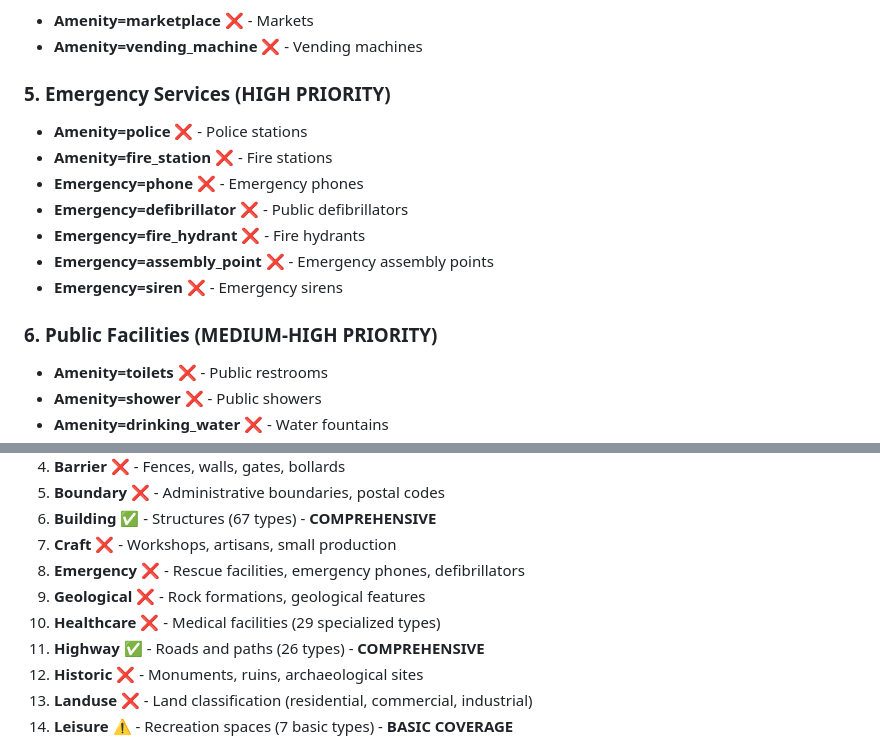
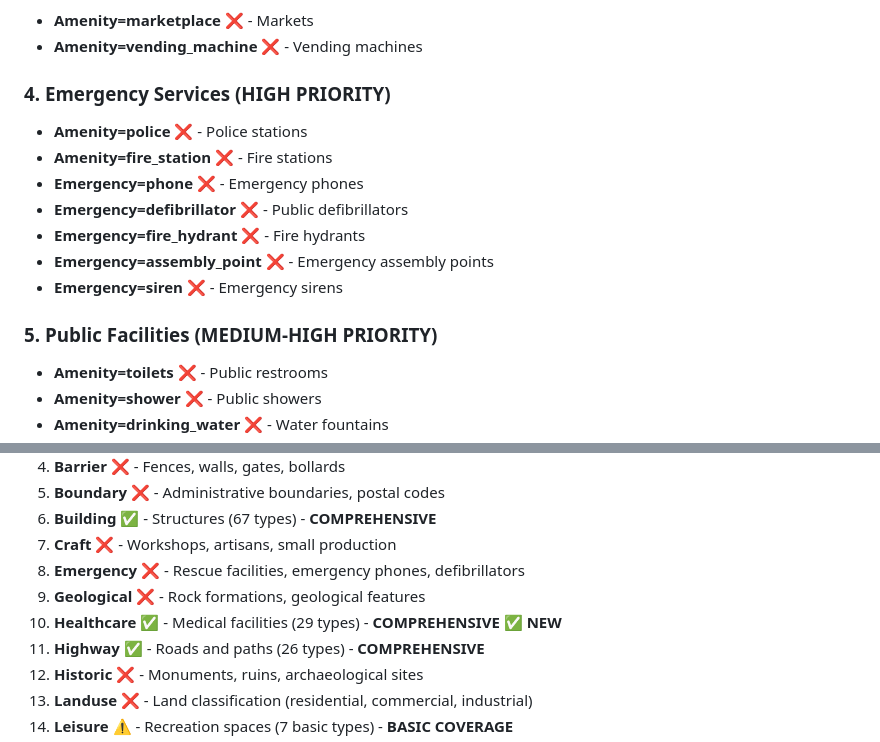
Before and after one commit to bobdodd/tile-server, a Markdown page: docs/unimplemented_osm_features.md, 2 parts joined by grey strips. Rendered like a GitHub page.

```diff
--- a/docs/unimplemented_osm_features.md
+++ b/docs/unimplemented_osm_features.md
@@ -170,7 +132,7 @@
 - **Amenity=marketplace** ❌ - Markets
 - **Amenity=vending_machine** ❌ - Vending machines
 
-### **5. Emergency Services (HIGH PRIORITY)**
+### **4. Emergency Services (HIGH PRIORITY)**
 - **Amenity=police** ❌ - Police stations
 - **Amenity=fire_station** ❌ - Fire stations
 - **Emergency=phone** ❌ - Emergency phones
@@ -179,7 +141,7 @@
 - **Emergency=assembly_point** ❌ - Emergency assembly points
 - **Emergency=siren** ❌ - Emergency sirens
 
-### **6. Public Facilities (MEDIUM-HIGH PRIORITY)**
+### **5. Public Facilities (MEDIUM-HIGH PRIORITY)**
 - **Amenity=toilets** ❌ - Public restrooms
 - **Amenity=shower** ❌ - Public showers
 - **Amenity=drinking_water** ❌ - Water fountains
@@ -440,7 +402,7 @@ Focus on Phase 1 features first, as these provide the most value for accessibili
 7. **Craft** ❌ - Workshops, artisans, small production
 8. **Emergency** ❌ - Rescue facilities, emergency phones, defibrillators
 9. **Geological** ❌ - Rock formations, geological features
-10. **Healthcare** ❌ - Medical facilities (29 specialized types)
+10. **Healthcare** ✅ - Medical facilities (29 types) - **COMPREHENSIVE** ✅ **NEW**
 11. **Highway** ✅ - Roads and paths (26 types) - **COMPREHENSIVE**
 12. **Historic** ❌ - Monuments, ruins, archaeological sites
 13. **Landuse** ❌ - Land classification (residential, commercial, industrial)
```
Also changed, not shown: other parts of docs/unimplemented_osm_features.md (+19 -56 lines).
